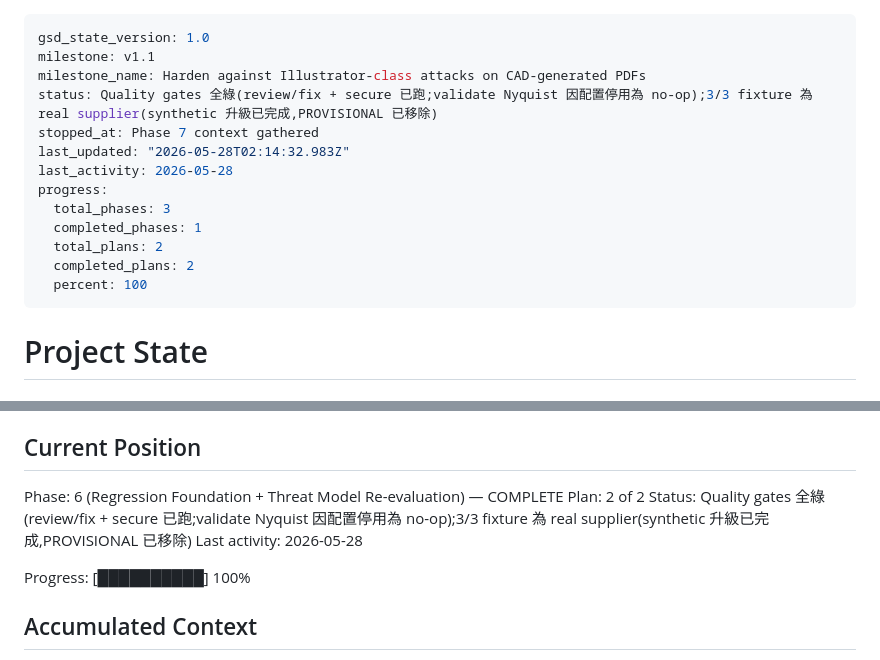
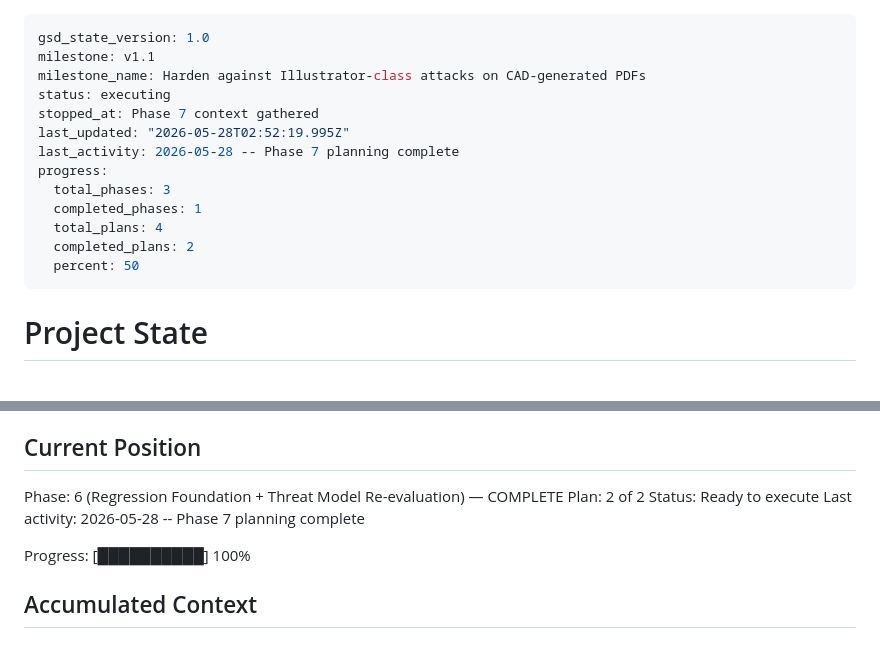
Before and after one commit to sc126-cornell/LogoSwap, a Markdown page: .planning/STATE.md, 2 parts joined by grey strips. Drawn GitHub-style.

Commit message:
docs(07): create phase plan

```diff
--- a/.planning/STATE.md
+++ b/.planning/STATE.md
@@ -2,16 +2,16 @@
 gsd_state_version: 1.0
 milestone: v1.1
 milestone_name: Harden against Illustrator-class attacks on CAD-generated PDFs
-status: Quality gates 全綠(review/fix + secure 已跑;validate Nyquist 因配置停用為 no-op);3/3 fixture 為 real supplier(synthetic 升級已完成,PROVISIONAL 已移除)
+status: executing
 stopped_at: Phase 7 context gathered
-last_updated: "2026-05-28T02:14:32.983Z"
-last_activity: 2026-05-28
+last_updated: "2026-05-28T02:52:19.995Z"
+last_activity: 2026-05-28 -- Phase 7 planning complete
 progress:
   total_phases: 3
   completed_phases: 1
-  total_plans: 2
+  total_plans: 4
   completed_plans: 2
-  percent: 100
+  percent: 50
 ---
 
 # Project State
@@ -27,8 +27,8 @@ See: .planning/PROJECT.md (updated 2026-05-28 — milestone v1.1 started)
 
 Phase: 6 (Regression Foundation + Threat Model Re-evaluation) — COMPLETE
 Plan: 2 of 2
-Status: Quality gates 全綠(review/fix + secure 已跑;validate Nyquist 因配置停用為 no-op);3/3 fixture 為 real supplier(synthetic 升級已完成,PROVISIONAL 已移除)
-Last activity: 2026-05-28
+Status: Ready to execute
+Last activity: 2026-05-28 -- Phase 7 planning complete
 
 Progress: [██████████] 100%
 
```
